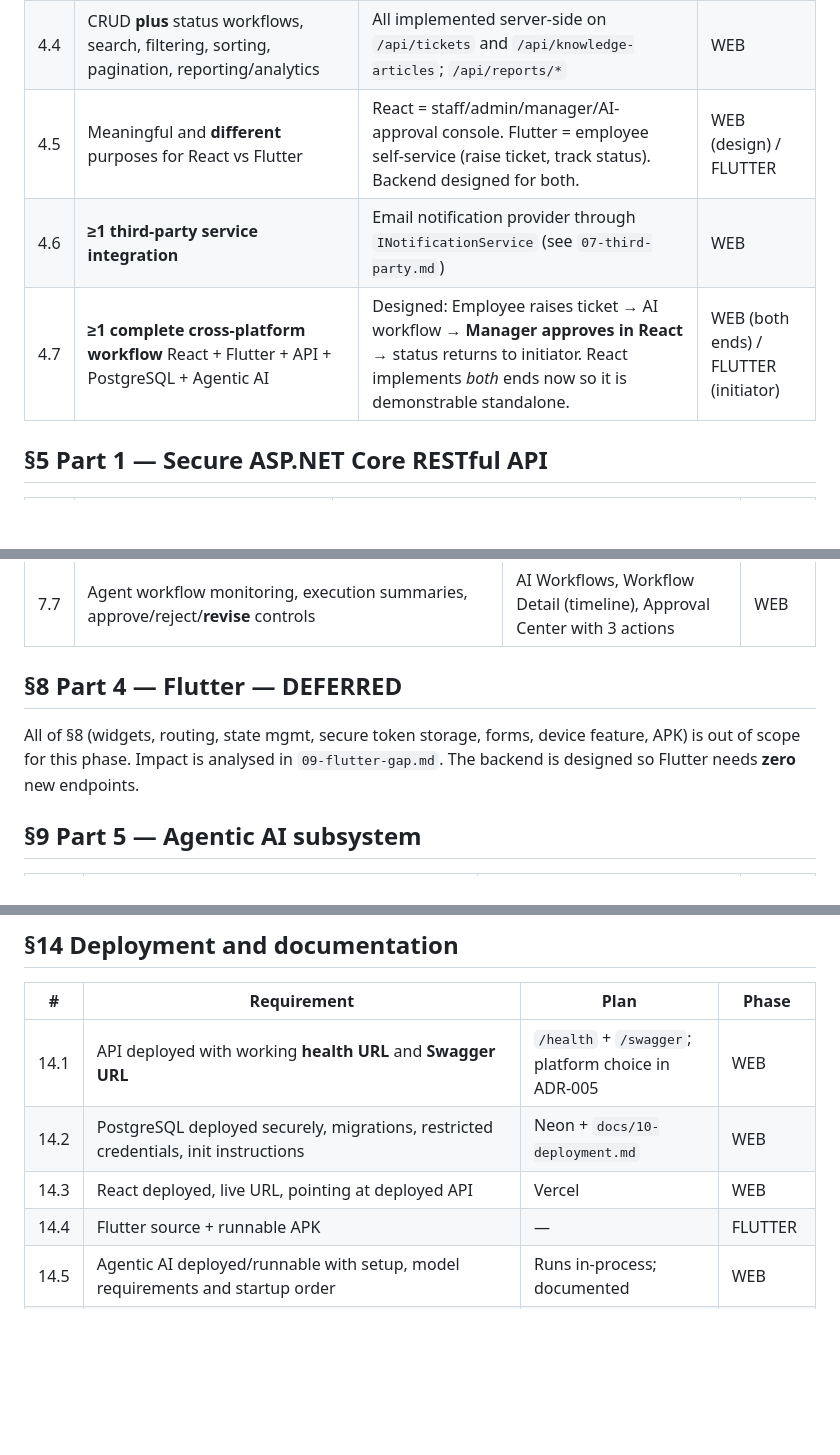
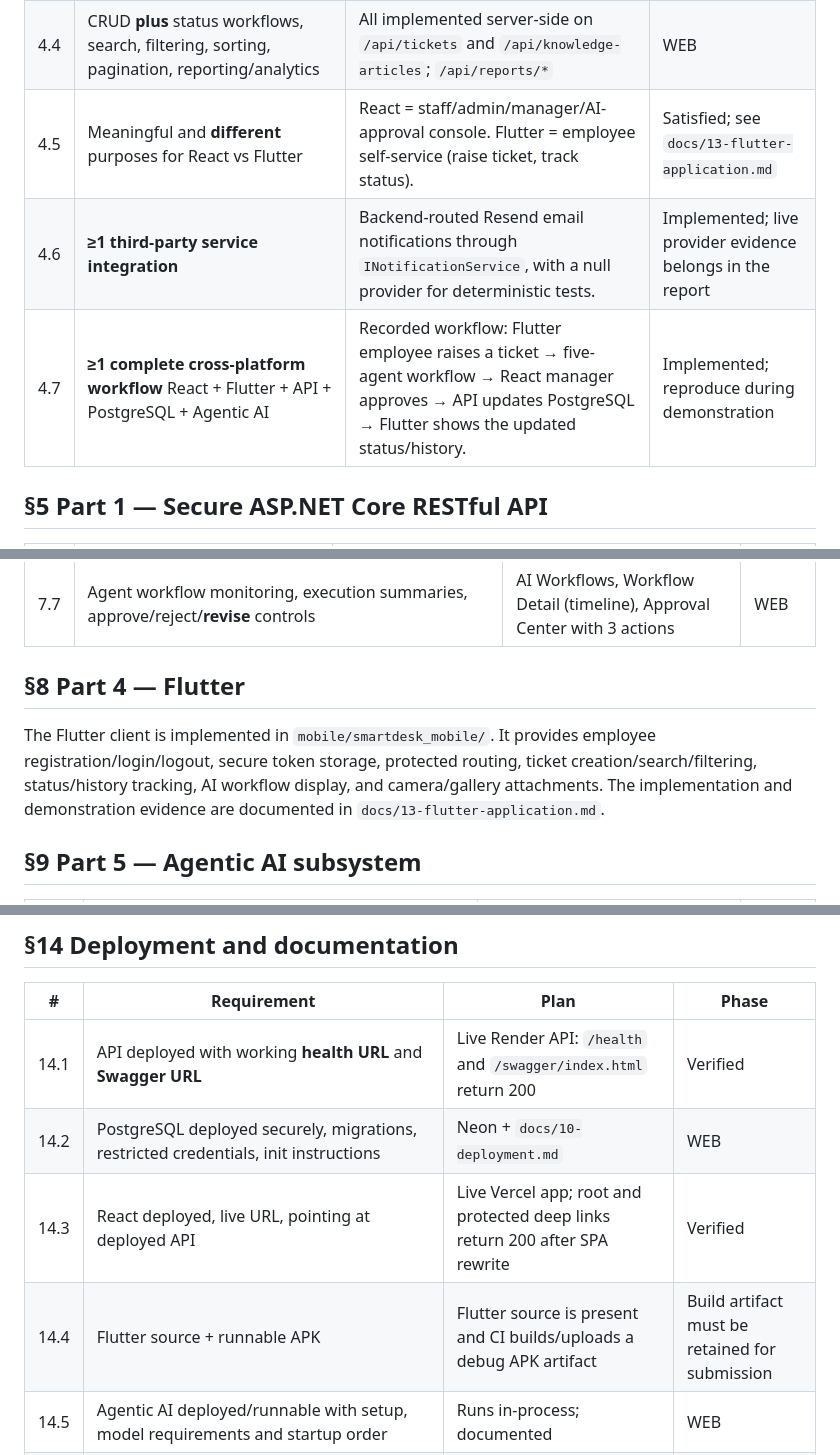
Before and after one commit to ravindudanthanarayana/SE3090-assignment, a Markdown page: docs/01-requirements-checklist.md, 3 parts joined by grey strips. GitHub-like rendering; blank space fills up the shorter version.

Commit message:
Update assignment requirement status

```diff
--- a/docs/01-requirements-checklist.md
+++ b/docs/01-requirements-checklist.md
@@ -39,9 +39,9 @@ Legend for **Phase**: `WEB` = built now · `FLUTTER` = out of scope now (built s
 | 4.2 | **≥3 user roles** with different responsibilities/permissions | 4 roles: Employee, SupportAgent, SupportManager, Admin | WEB |
 | 4.3 | **≥4 major business components** with relational data and business-specific operations | A: Tickets · B: Assignment · C: Knowledge Base · D: SLA/Escalation/Reporting | WEB |
 | 4.4 | CRUD **plus** status workflows, search, filtering, sorting, pagination, reporting/analytics | All implemented server-side on `/api/tickets` and `/api/knowledge-articles`; `/api/reports/*` | WEB |
-| 4.5 | Meaningful and **different** purposes for React vs Flutter | React = staff/admin/manager/AI-approval console. Flutter = employee self-service (raise ticket, track status). Backend designed for both. | WEB (design) / FLUTTER |
-| 4.6 | **≥1 third-party service integration** | Email notification provider through `INotificationService` (see `07-third-party.md`) | WEB |
-| 4.7 | **≥1 complete cross-platform workflow** React + Flutter + API + PostgreSQL + Agentic AI | Designed: Employee raises ticket → AI workflow → **Manager approves in React** → status returns to initiator. React implements *both* ends now so it is demonstrable standalone. | WEB (both ends) / FLUTTER (initiator) |
+| 4.5 | Meaningful and **different** purposes for React vs Flutter | React = staff/admin/manager/AI-approval console. Flutter = employee self-service (raise ticket, track status). | Satisfied; see `docs/13-flutter-application.md` |
+| 4.6 | **≥1 third-party service integration** | Backend-routed Resend email notifications through `INotificationService`, with a null provider for deterministic tests. | Implemented; live provider evidence belongs in the report |
+| 4.7 | **≥1 complete cross-platform workflow** React + Flutter + API + PostgreSQL + Agentic AI | Recorded workflow: Flutter employee raises a ticket → five-agent workflow → React manager approves → API updates PostgreSQL → Flutter shows the updated status/history. | Implemented; reproduce during demonstration |
 
 ## §5 Part 1 — Secure ASP.NET Core RESTful API
 
@@ -77,8 +77,11 @@ Legend for **Phase**: `WEB` = built now · `FLUTTER` = out of scope now (built s
 | 7.6 | Responsive + accessible UI with loading / empty / success / error states | Tailwind, shared `<AsyncState>` wrapper, toasts, focus/aria attributes | WEB |
 | 7.7 | Agent workflow monitoring, execution summaries, approve/reject/**revise** controls | AI Workflows, Workflow Detail (timeline), Approval Center with 3 actions | WEB |
 
-## §8 Part 4 — Flutter — **DEFERRED**
-All of §8 (widgets, routing, state mgmt, secure token storage, forms, device feature, APK) is out of scope for this phase. Impact is analysed in `09-flutter-gap.md`. The backend is designed so Flutter needs **zero** new endpoints.
+## §8 Part 4 — Flutter
+The Flutter client is implemented in `mobile/smartdesk_mobile/`. It provides employee registration/login/logout,
+secure token storage, protected routing, ticket creation/search/filtering, status/history tracking, AI workflow
+display, and camera/gallery attachments. The implementation and demonstration evidence are documented in
+`docs/13-flutter-application.md`.
 
 ## §9 Part 5 — Agentic AI subsystem
 
@@ -123,10 +126,10 @@ Repo from day one · meaningful commits, feature branches, issues, PRs, reviews,
 ## §14 Deployment and documentation
 | # | Requirement | Plan | Phase |
 |---|---|---|---|
-| 14.1 | API deployed with working **health URL** and **Swagger URL** | `/health` + `/swagger`; platform choice in ADR-005 | WEB |
+| 14.1 | API deployed with working **health URL** and **Swagger URL** | Live Render API: `/health` and `/swagger/index.html` return 200 | Verified |
 | 14.2 | PostgreSQL deployed securely, migrations, restricted credentials, init instructions | Neon + `docs/10-deployment.md` | WEB |
-| 14.3 | React deployed, live URL, pointing at deployed API | Vercel | WEB |
-| 14.4 | Flutter source + runnable APK | — | FLUTTER |
+| 14.3 | React deployed, live URL, pointing at deployed API | Live Vercel app; root and protected deep links return 200 after SPA rewrite | Verified |
+| 14.4 | Flutter source + runnable APK | Flutter source is present and CI builds/uploads a debug APK artifact | Build artifact must be retained for submission |
 | 14.5 | Agentic AI deployed/runnable with setup, model requirements and startup order | Runs in-process; documented | WEB |
 | 14.6 | README + technical documentation (overview, roles, architecture, DB, install, env vars, API docs, test instructions, deployment, live URLs, test accounts, contributions, security, AI declaration) | `README.md` + `docs/` | WEB + PROC |
 | 14.7 | **ADR** — min: React state mgmt, Flutter state mgmt, Agentic AI framework/orchestration, DB schema strategy for agent workflow state, cloud deployment platform (3–6 decisions typical) | 6 ADRs in `docs/ADRs/` (Flutter one written when Flutter is built) | WEB + PROC |
```
Also changed, not shown: other parts of docs/01-requirements-checklist.md (+7 -5 lines).
